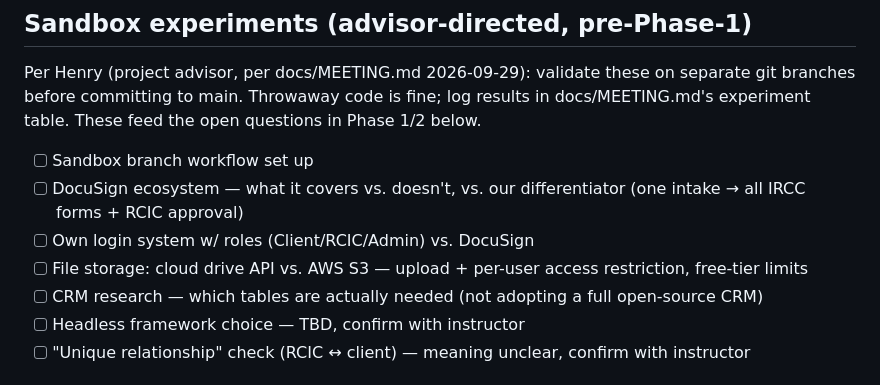
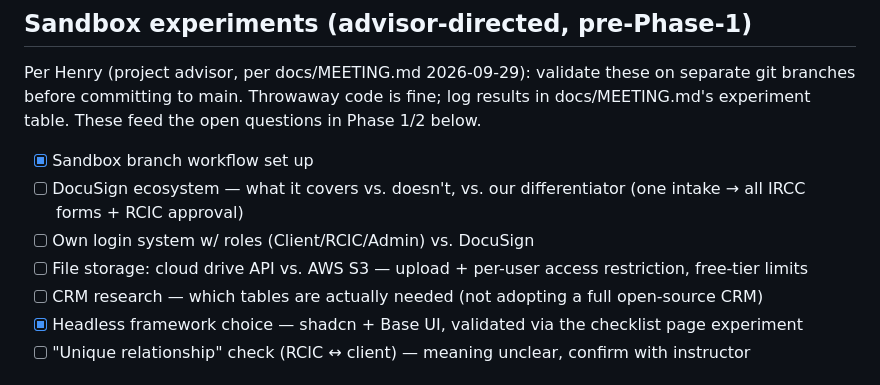
Before and after one commit to hye-soo/StayInCanada_SandBox, a Markdown page: docs/IMPLEMENTATION_PLAN.md, the part around the change. Drawn GitHub-style.

Commit message:
Check off sandbox-branch-workflow and headless-framework experiments
Headless framework resolved to shadcn + Base UI via the checklist page experiment.

Co-Authored-By: Claude Sonnet 5 <noreply@anthropic.com>

```diff
--- a/docs/IMPLEMENTATION_PLAN.md
+++ b/docs/IMPLEMENTATION_PLAN.md
@@ -27,7 +27,7 @@ these on separate git branches before committing to main. Throwaway
 code is fine; log results in docs/MEETING.md's experiment table. These
 feed the open questions in Phase 1/2 below.
 
-- [ ] Sandbox branch workflow set up
+- [x] Sandbox branch workflow set up
 - [ ] DocuSign ecosystem — what it covers vs. doesn't, vs. our
       differentiator (one intake → all IRCC forms + RCIC approval)
 - [ ] Own login system w/ roles (Client/RCIC/Admin) vs. DocuSign
@@ -35,7 +35,8 @@ feed the open questions in Phase 1/2 below.
       access restriction, free-tier limits
 - [ ] CRM research — which tables are actually needed (not adopting a
       full open-source CRM)
-- [ ] Headless framework choice — TBD, confirm with instructor
+- [x] Headless framework choice — shadcn + Base UI, validated via the
+      checklist page experiment
 - [ ] "Unique relationship" check (RCIC ↔ client) — meaning unclear,
       confirm with instructor
 
```
